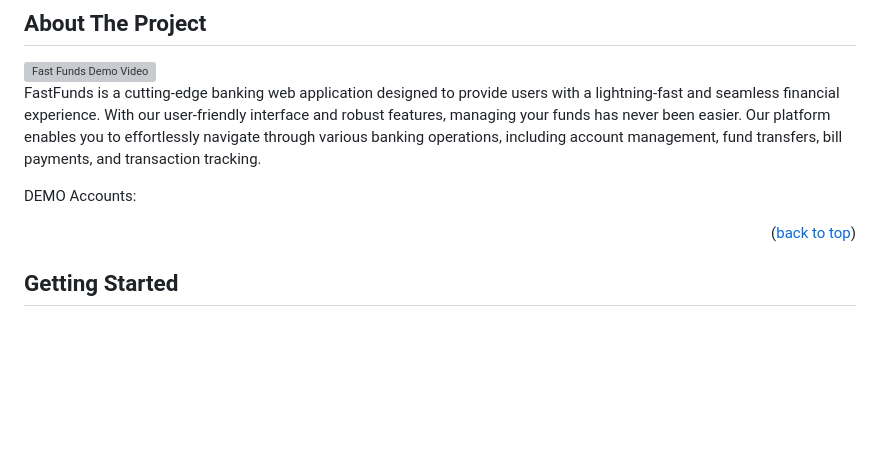
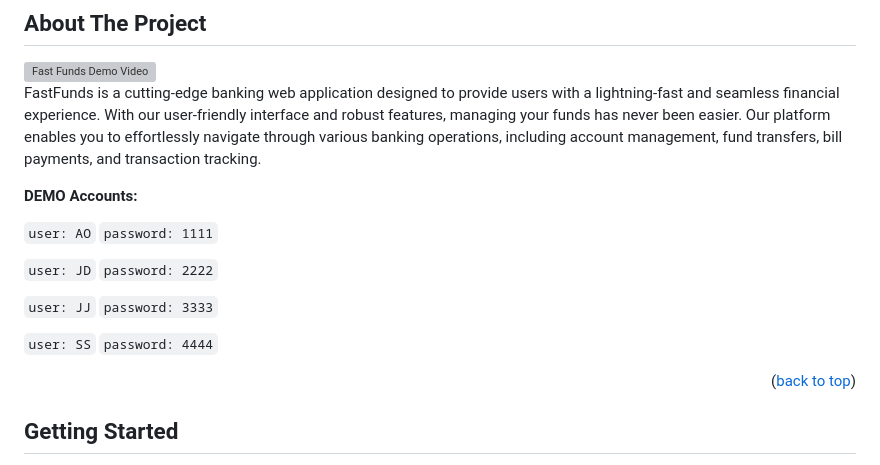
Before and after one commit to it0na72/FastFunds, a Markdown page: README.md, the part around the change. Drawn GitHub-style; blank space fills up the shorter version; grey boxes are pictures that could not be loaded.

Commit message:
updated demo accounts in the readme

````diff
--- a/README.md
+++ b/README.md
@@ -37,7 +37,20 @@
 
 FastFunds is a cutting-edge banking web application designed to provide users with a lightning-fast and seamless financial experience. With our user-friendly interface and robust features, managing your funds has never been easier. Our platform enables you to effortlessly navigate through various banking operations, including account management, fund transfers, bill payments, and transaction tracking.
 
-DEMO Accounts:
+<b>DEMO Accounts:</b>
+
+```user: AO```
+```password: 1111```
+
+```user: JD```
+```password: 2222```
+
+```user: JJ```
+```password: 3333```
+
+```user: SS```
+```password: 4444```
+
 
 
 <p align="right">(<a href="#readme-top">back to top</a>)</p>
````
